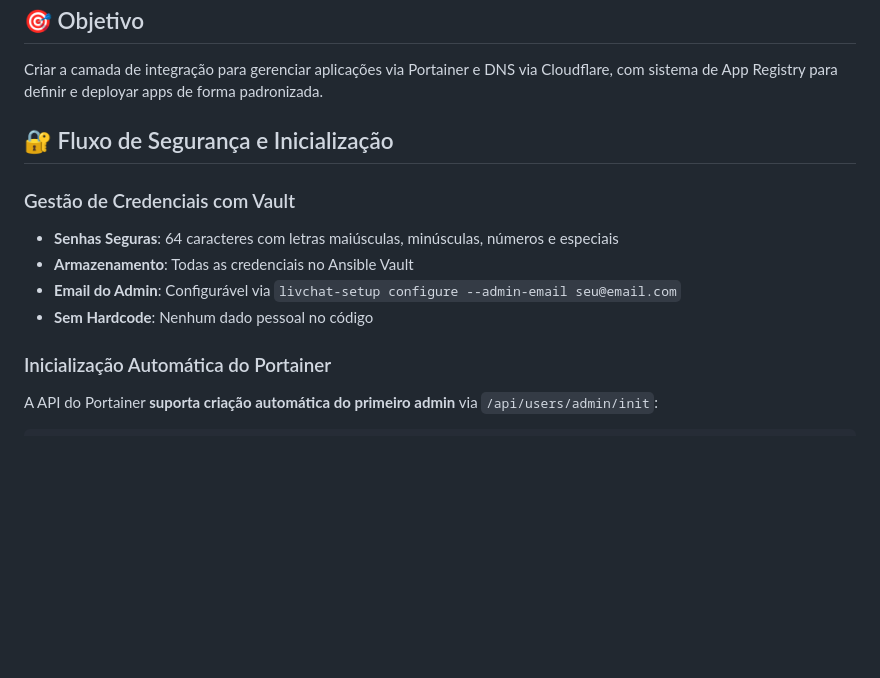
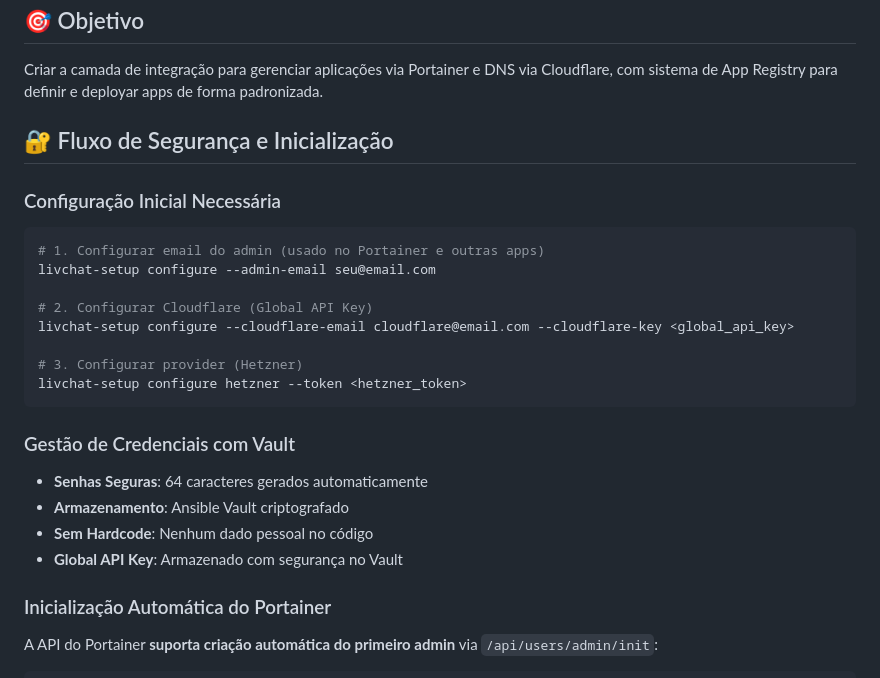
Before and after one commit to pedrohnas0/livchat-setup, a Markdown page: plans/plan-03.md, the part around the change. Rendered like a GitHub page; blank space fills up the shorter version.

Commit message:
docs(plan-03): add initial setup commands and update security flow
Add bash commands for initial configuration and update security documentation
to reflect automatic password generation and secure storage practices

````diff
--- a/plans/plan-03.md
+++ b/plans/plan-03.md
@@ -14,11 +14,23 @@ Criar a camada de integração para gerenciar aplicações via Portainer e DNS v
 
 ## 🔐 Fluxo de Segurança e Inicialização
 
+### Configuração Inicial Necessária
+```bash
+# 1. Configurar email do admin (usado no Portainer e outras apps)
+livchat-setup configure --admin-email seu@email.com
+
+# 2. Configurar Cloudflare (Global API Key)
+livchat-setup configure --cloudflare-email cloudflare@email.com --cloudflare-key <global_api_key>
+
+# 3. Configurar provider (Hetzner)
+livchat-setup configure hetzner --token <hetzner_token>
+```
+
 ### Gestão de Credenciais com Vault
-- **Senhas Seguras**: 64 caracteres com letras maiúsculas, minúsculas, números e especiais
-- **Armazenamento**: Todas as credenciais no Ansible Vault
-- **Email do Admin**: Configurável via `livchat-setup configure --admin-email seu@email.com`
+- **Senhas Seguras**: 64 caracteres gerados automaticamente
+- **Armazenamento**: Ansible Vault criptografado
 - **Sem Hardcode**: Nenhum dado pessoal no código
+- **Global API Key**: Armazenado com segurança no Vault
 
 ### Inicialização Automática do Portainer
 A API do Portainer **suporta criação automática do primeiro admin** via `/api/users/admin/init`:
````
